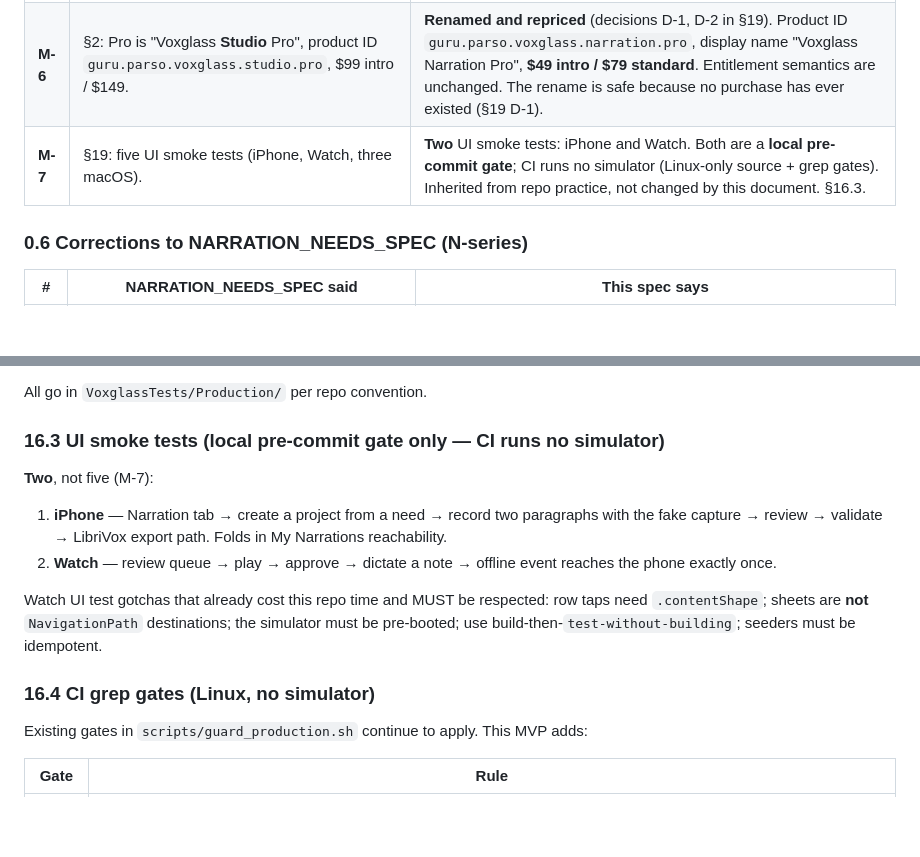
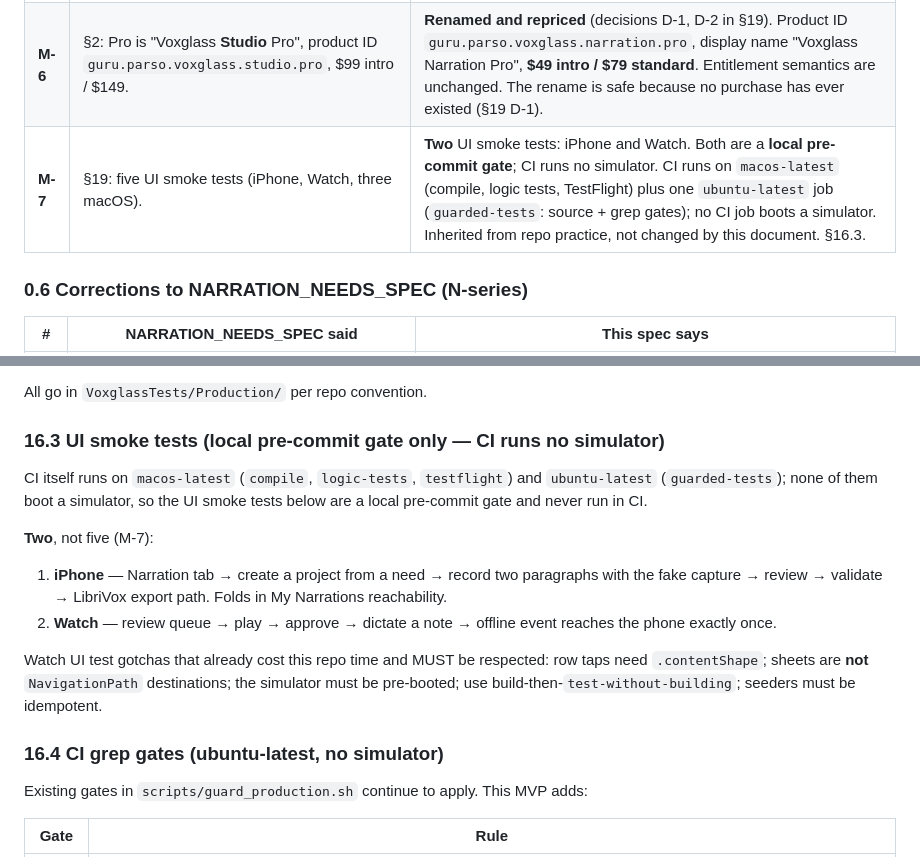
Before and after one commit to johnarleyburns/parso-voxglass, a Markdown page: docs/iphone-watch-only-revised-mvp/SPEC.md, 2 parts joined by grey strips. Drawn GitHub-style; blank space fills up the shorter version.

Commit message:
docs: correct CI runner description to macos-latest
P0's spec text (0.5 M-7, 16.3, 16.4, AGENT_BRIEF) called CI Linux-only.
Only the guarded-tests job is ubuntu-latest; compile/logic/testflight run
on macos-latest, and no CI job boots a simulator. Update the four spots.
The invariant (no UI smoke tests in CI) is unchanged.

Build 235

```diff
--- a/docs/iphone-watch-only-revised-mvp/SPEC.md
+++ b/docs/iphone-watch-only-revised-mvp/SPEC.md
@@ -70,7 +70,7 @@ These override `docs/voxglass-mvp/VOXGLASS_STUDIO_SPEC.md` for this MVP. Everyth
 | **M-4** | §12/§16: rendering and export are desktop-shaped (whole-book runs, no storage preflight). | Render and export are **chunked by chapter**, cancellable between chapters, preceded by a **free-space preflight** and a **hydration plan** (§11.2, §13.2). |
 | **M-5** | §3.4 CarPlay production review is part of the destination/review surface. | **Production CarPlay is DEFERRED.** Consumer CarPlay is a separate, free, standalone surface (`docs/CARPLAY_DESIGN.md`) and is untouched by this spec. |
 | **M-6** | §2: Pro is "Voxglass **Studio** Pro", product ID `guru.parso.voxglass.studio.pro`, $99 intro / $149. | **Renamed and repriced** (decisions D-1, D-2 in §19). Product ID `guru.parso.voxglass.narration.pro`, display name "Voxglass Narration Pro", **$49 intro / $79 standard**. Entitlement semantics are unchanged. The rename is safe because no purchase has ever existed (§19 D-1). |
-| **M-7** | §19: five UI smoke tests (iPhone, Watch, three macOS). | **Two** UI smoke tests: iPhone and Watch. Both are a **local pre-commit gate**; CI runs no simulator (Linux-only source + grep gates). Inherited from repo practice, not changed by this document. §16.3. |
+| **M-7** | §19: five UI smoke tests (iPhone, Watch, three macOS). | **Two** UI smoke tests: iPhone and Watch. Both are a **local pre-commit gate**; CI runs no simulator. CI runs on `macos-latest` (compile, logic tests, TestFlight) plus one `ubuntu-latest` job (`guarded-tests`: source + grep gates); no CI job boots a simulator. Inherited from repo practice, not changed by this document. §16.3. |
 
 ### 0.6 Corrections to NARRATION_NEEDS_SPEC (N-series)
 
@@ -811,6 +811,8 @@ All go in `VoxglassTests/Production/` per repo convention.
 
 ### 16.3 UI smoke tests (local pre-commit gate only — **CI runs no simulator**)
 
+CI itself runs on `macos-latest` (`compile`, `logic-tests`, `testflight`) and `ubuntu-latest` (`guarded-tests`); none of them boot a simulator, so the UI smoke tests below are a local pre-commit gate and never run in CI.
+
 **Two**, not five (M-7):
 
 1. **iPhone** — Narration tab → create a project from a need → record two paragraphs with the fake capture → review → validate → LibriVox export path. Folds in My Narrations reachability.
@@ -818,7 +820,7 @@ All go in `VoxglassTests/Production/` per repo convention.
 
 Watch UI test gotchas that already cost this repo time and MUST be respected: row taps need `.contentShape`; sheets are **not** `NavigationPath` destinations; the simulator must be pre-booted; use build-then-`test-without-building`; seeders must be idempotent.
 
-### 16.4 CI grep gates (Linux, no simulator)
+### 16.4 CI grep gates (ubuntu-latest, no simulator)
 
 Existing gates in `scripts/guard_production.sh` continue to apply. This MVP adds:
 
```
Also changed, not shown: docs/iphone-watch-only-revised-mvp/AGENT_BRIEF.md (+1 -1 lines).
